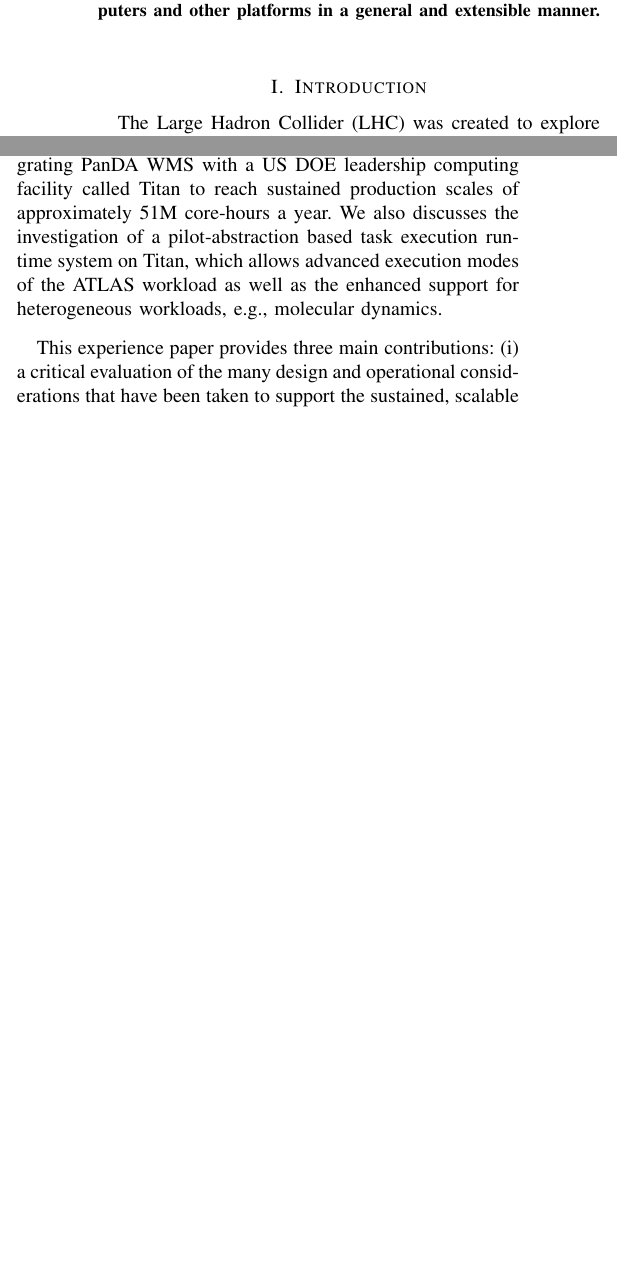
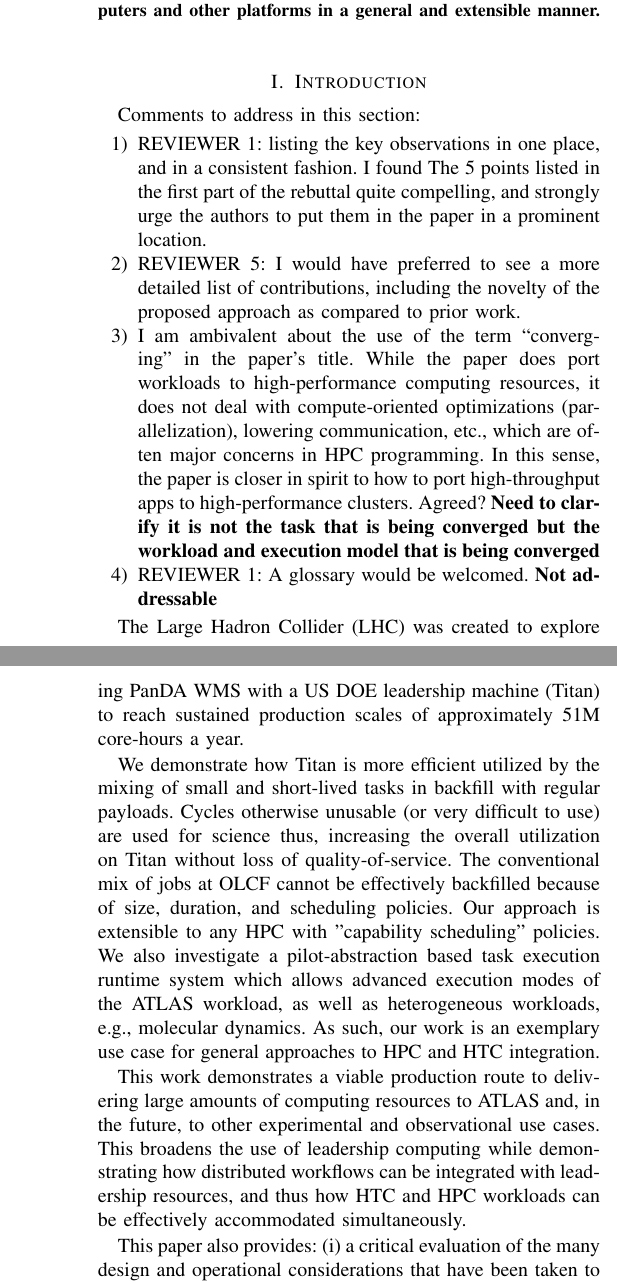
Before and after one commit to ATLAS-Titan/PanDA-WMS-paper, a LaTeX paper (paper.tex, which reads include.tex, introduction.tex): two parts of the columns of page 1 of 10 before the commit and two parts of the columns of pages 1 and 2 of 11 after it, joined at a grey line, cut so that both start at the same text, the shorter picture padded with empty space. Compiled offline with pdfLaTeX.

Commit message:
reworking introduction.

```diff
--- a/include.tex
+++ b/include.tex
@@ -1,7 +1,7 @@
 %\usepackage{xcolor}
 
 \newif\ifreview
-%\reviewtrue
+\reviewtrue
 
 \newif\ifdraft
 % \drafttrue
--- a/introduction.tex
+++ b/introduction.tex
@@ -5,7 +5,6 @@ Comments to address in this section:
 	consistent fashion. I found The 5 points listed in the first part of the
 	rebuttal quite compelling, and strongly urge the authors to put them in
 	the paper in a prominent location.
-	\item REVIEWER 1: A glossary would be welcomed.
 	\item REVIEWER 5: I would have preferred to see a more detailed list of
 	contributions, including the novelty of the proposed approach as compared
 	to prior work.
@@ -15,5 +14,7 @@ Comments to address in this section:
 	(parallelization), lowering communication, etc., which are often major
 	concerns in HPC programming. In this sense, the paper is closer in spirit
 	to how to port high-throughput apps to high-performance clusters. Agreed?
+	{\bf  Need to clarify it is not the task that is being converged but the workload and execution model that is being converged}
+	\item REVIEWER 1: A glossary would be welcomed. {\bf Not addressable}
 \end{enumerate}
 \fi
@@ -62,22 +59,31 @@ platforms (e.g., clouds and supercomputers).
 % Data will be larger in volume but will also require more sophisticated
 % computational processing.
 
-
 This paper represents the experience of how the ATLAS experiment has ``broken
 free'' of the traditional computational approach of high-throughput computing
 on distributed resources to embrace new platforms, in particular
 high-performance computers. Specifically, we discuss the experience of integrating
-PanDA WMS with a US DOE leadership computing facility called Titan to reach
-sustained production scales of approximately 51M core-hours a year. We also
-discusses the investigation of a pilot-abstraction based task execution
-runtime system on Titan, which allows advanced execution modes of the ATLAS
-workload as well as the enhanced support for heterogeneous workloads, e.g.,
-molecular dynamics.
+PanDA WMS with a US DOE leadership machine (Titan) to reach
+sustained production scales of approximately 51M core-hours a year.
 
-% . Consequently, Titan now analyzes up to 3.6\% of the simulation workload
-% of the ATLAS experiment. The case study presents the design and integration
-% of PanDA
+We demonstrate how Titan is more efficient utilized by the mixing of small and
+short-lived tasks in backfill with regular payloads. Cycles otherwise unusable
+(or very difficult to use) are used for science thus, increasing the overall
+utilization on Titan without loss of quality-of-service. The conventional mix
+of jobs at OLCF cannot be effectively backfilled because of size, duration,
+and scheduling policies. Our approach is extensible to any HPC with
+"capability scheduling" policies.  We also investigate a pilot-abstraction
+based task execution runtime system which allows advanced execution modes of
+the ATLAS workload, as well as heterogeneous workloads, e.g., molecular
+dynamics. As such, our work is an exemplary use case for general approaches to
+HPC and HTC integration.
 
-This experience paper provides three main contributions:  (i) a critical
-evaluation of the many design and operational considerations that have been
-taken to support the sustained, scalable and production usage of Titan for
+This work demonstrates a viable production route to delivering large amounts
+of computing resources to ATLAS and, in the future, to other experimental and
+observational use cases.  This broadens the use of leadership computing while
+demonstrating how distributed workflows can be integrated with leadership
+resources, and thus how HTC and HPC workloads can be effectively accommodated
+simultaneously.
+
+This paper also provides: (i) a critical evaluation of the many design and
+operational considerations that have been taken to support the sustained,
```
Also changed, not shown: introduction.tex (44 more changed lines).
